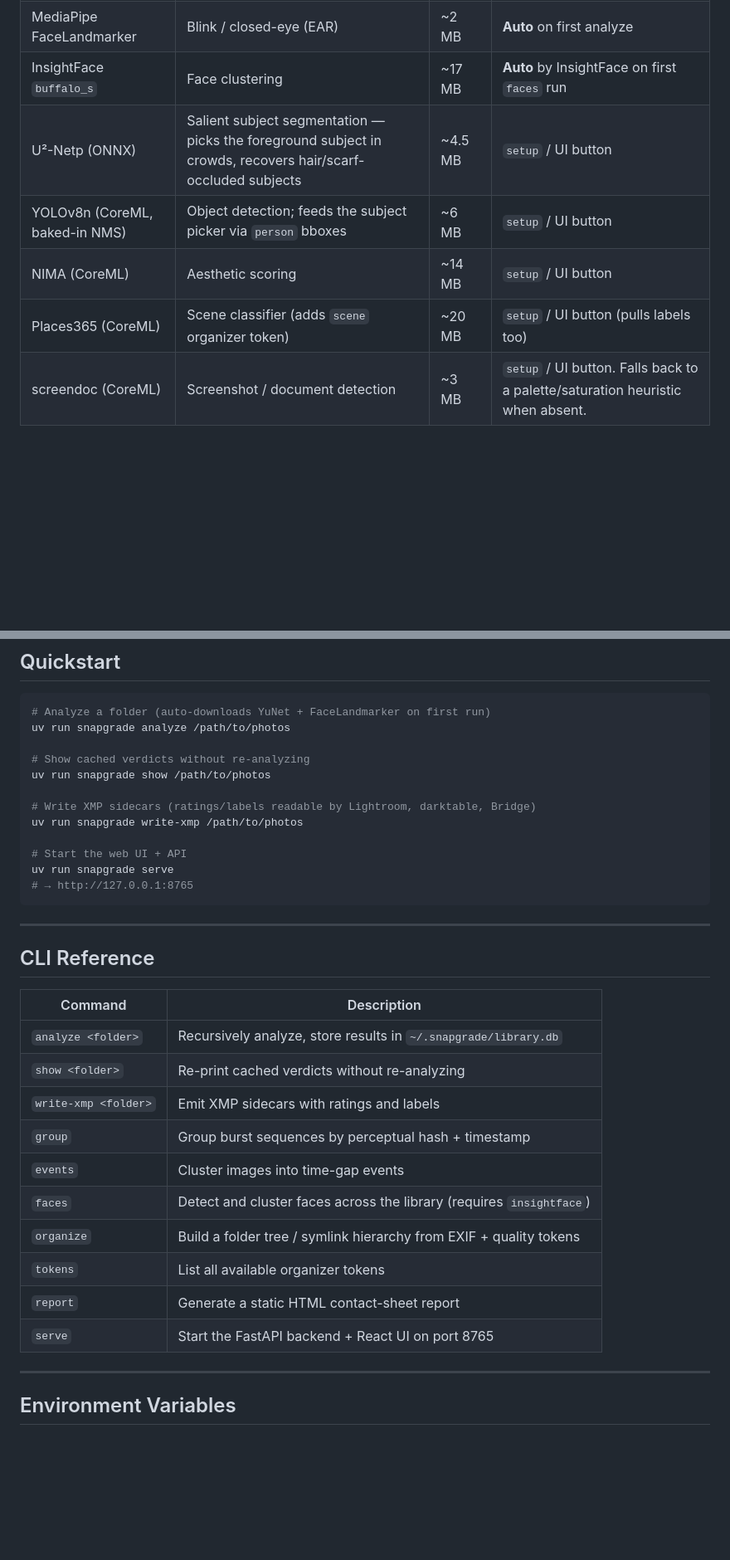
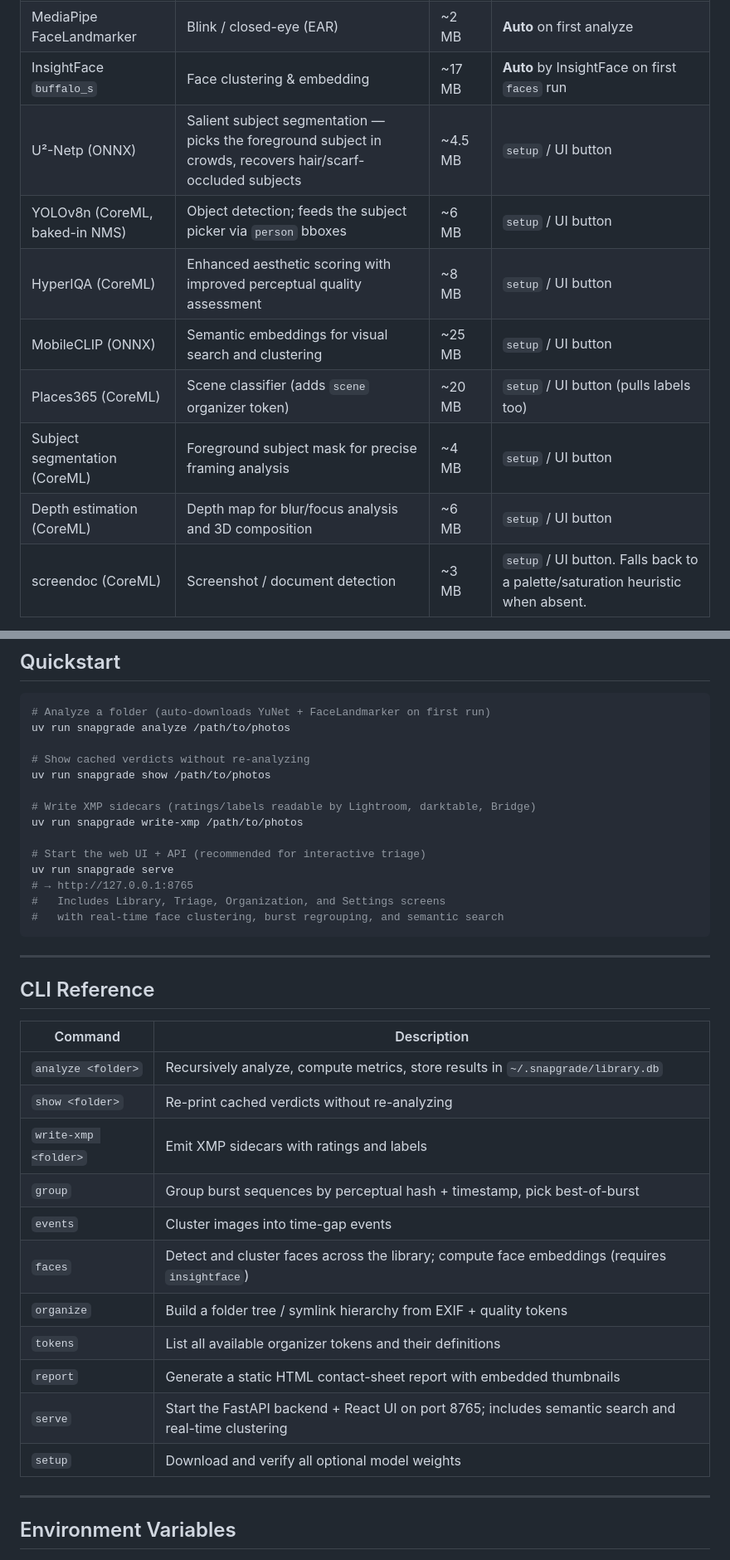
Before and after one commit to Bibyutatsu/SnapGrade, a Markdown page: README.md, 2 parts joined by grey strips. Shown at 83% size. Drawn GitHub-style; blank space fills up the shorter version.

Commit message:
docs: update project README with new features and models, and add performance benchmarking results

````diff
--- a/README.md
+++ b/README.md
@@ -58,11 +71,14 @@ You can also download each model on demand from the **Library tab** in the web U
 |---|---|---|---|
 | YuNet (ONNX) | Face detection | ~400 KB | **Auto** on first analyze |
 | MediaPipe FaceLandmarker | Blink / closed-eye (EAR) | ~2 MB | **Auto** on first analyze |
-| InsightFace `buffalo_s` | Face clustering | ~17 MB | **Auto** by InsightFace on first `faces` run |
+| InsightFace `buffalo_s` | Face clustering & embedding | ~17 MB | **Auto** by InsightFace on first `faces` run |
 | U²-Netp (ONNX) | Salient subject segmentation — picks the foreground subject in crowds, recovers hair/scarf-occluded subjects | ~4.5 MB | `setup` / UI button |
 | YOLOv8n (CoreML, baked-in NMS) | Object detection; feeds the subject picker via `person` bboxes | ~6 MB | `setup` / UI button |
-| NIMA (CoreML) | Aesthetic scoring | ~14 MB | `setup` / UI button |
+| HyperIQA (CoreML) | Enhanced aesthetic scoring with improved perceptual quality assessment | ~8 MB | `setup` / UI button |
+| MobileCLIP (ONNX) | Semantic embeddings for visual search and clustering | ~25 MB | `setup` / UI button |
 | Places365 (CoreML) | Scene classifier (adds `scene` organizer token) | ~20 MB | `setup` / UI button (pulls labels too) |
+| Subject segmentation (CoreML) | Foreground subject mask for precise framing analysis | ~4 MB | `setup` / UI button |
+| Depth estimation (CoreML) | Depth map for blur/focus analysis and 3D composition | ~6 MB | `setup` / UI button |
 | screendoc (CoreML) | Screenshot / document detection | ~3 MB | `setup` / UI button. Falls back to a palette/saturation heuristic when absent. |
 
 Weights are cached to `~/.snapgrade/models/`. Override the cache dir with `SNAPGRADE_MODELS_DIR`, or point at a fork/mirror of the model host with `SNAPGRADE_MODELS_REPO`.
@@ -203,9 +219,11 @@ uv run snapgrade show /path/to/photos
 # Write XMP sidecars (ratings/labels readable by Lightroom, darktable, Bridge)
 uv run snapgrade write-xmp /path/to/photos
 
-# Start the web UI + API
+# Start the web UI + API (recommended for interactive triage)
 uv run snapgrade serve
 # → http://127.0.0.1:8765
+#   Includes Library, Triage, Organization, and Settings screens
+#   with real-time face clustering, burst regrouping, and semantic search
 ```
 
 ---
@@ -214,16 +232,17 @@ uv run snapgrade serve
 
 | Command | Description |
 |---|---|
-| `analyze <folder>` | Recursively analyze, store results in `~/.snapgrade/library.db` |
+| `analyze <folder>` | Recursively analyze, compute metrics, store results in `~/.snapgrade/library.db` |
 | `show <folder>` | Re-print cached verdicts without re-analyzing |
 | `write-xmp <folder>` | Emit XMP sidecars with ratings and labels |
-| `group` | Group burst sequences by perceptual hash + timestamp |
+| `group` | Group burst sequences by perceptual hash + timestamp, pick best-of-burst |
 | `events` | Cluster images into time-gap events |
-| `faces` | Detect and cluster faces across the library (requires `insightface`) |
+| `faces` | Detect and cluster faces across the library; compute face embeddings (requires `insightface`) |
 | `organize` | Build a folder tree / symlink hierarchy from EXIF + quality tokens |
-| `tokens` | List all available organizer tokens |
-| `report` | Generate a static HTML contact-sheet report |
-| `serve` | Start the FastAPI backend + React UI on port 8765 |
+| `tokens` | List all available organizer tokens and their definitions |
+| `report` | Generate a static HTML contact-sheet report with embedded thumbnails |
+| `serve` | Start the FastAPI backend + React UI on port 8765; includes semantic search and real-time clustering |
+| `setup` | Download and verify all optional model weights |
 
 ---
 
````
Also changed, not shown: other parts of README.md (+21 -4 lines).
